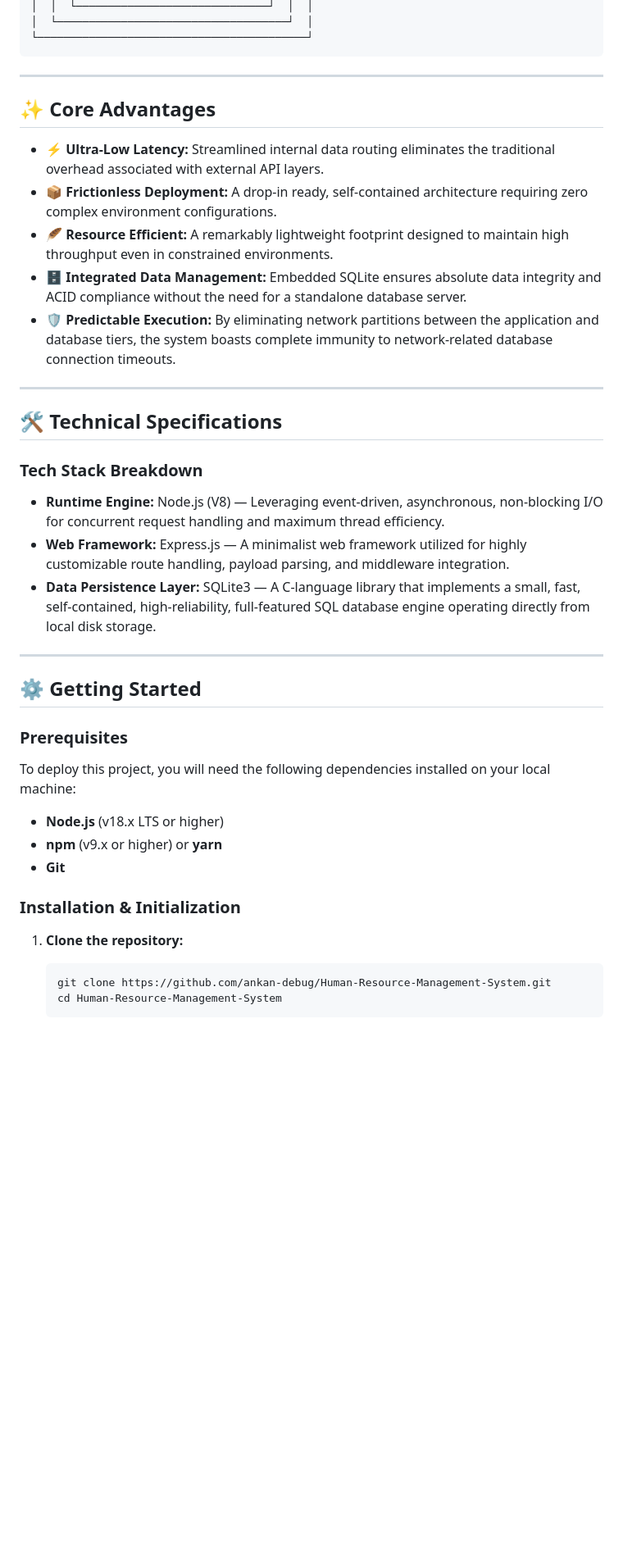
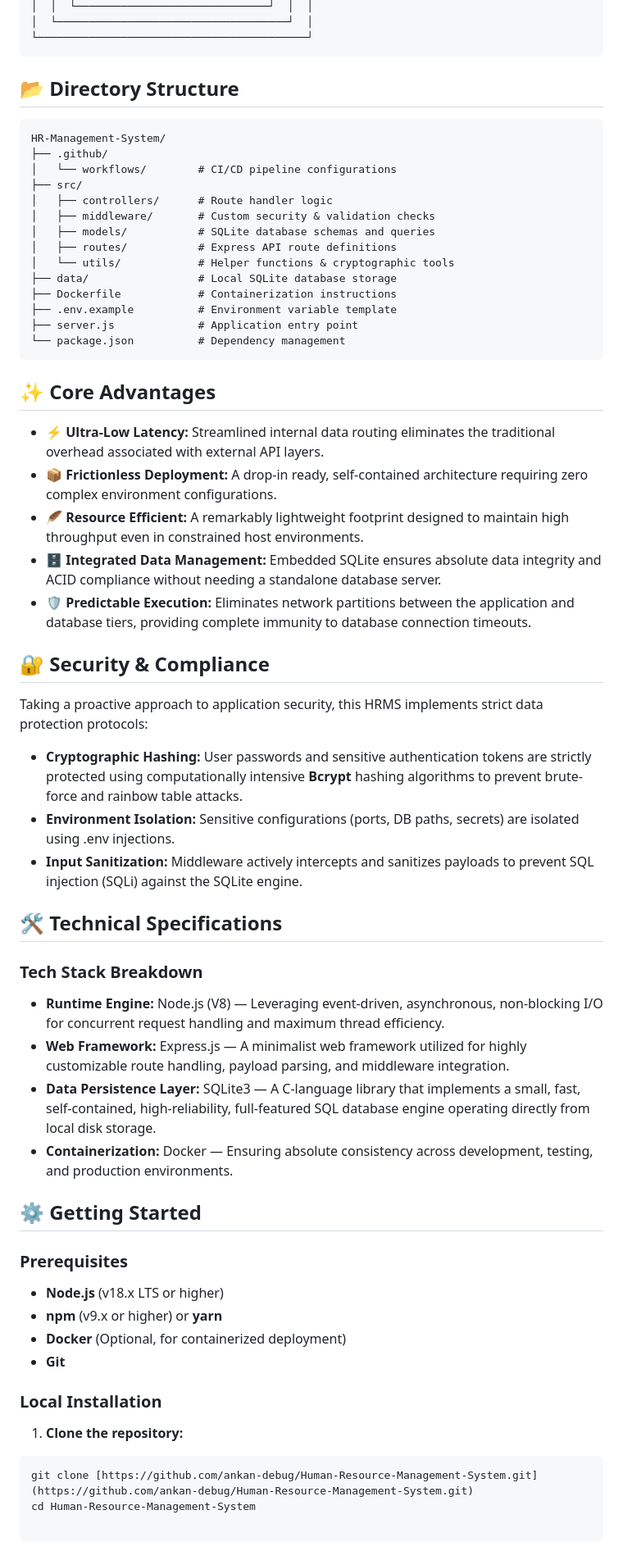
Before and after one commit to ankan-debug/Human-Resource-Management-System, a Markdown page: README.md, the part around one of its changes. Shown at 82% size. Rendered like a GitHub page; blank space fills up the shorter version.

````diff
--- a/README.md
+++ b/README.md
@@ -55,40 +50,50 @@ The application adopts a strictly localized execution philosophy for internal da
 │  └────────────────────────────────────┘  │
 └──────────────────────────────────────────┘
 ```
+## 📂 Directory Structure
+```text
+HR-Management-System/
+├── .github/
+│   └── workflows/        # CI/CD pipeline configurations
+├── src/
+│   ├── controllers/      # Route handler logic
+│   ├── middleware/       # Custom security & validation checks
+│   ├── models/           # SQLite database schemas and queries
+│   ├── routes/           # Express API route definitions
+│   └── utils/            # Helper functions & cryptographic tools
+├── data/                 # Local SQLite database storage
+├── Dockerfile            # Containerization instructions
+├── .env.example          # Environment variable template
+├── server.js             # Application entry point
+└── package.json          # Dependency management
+```
+## ✨ Core Advantages
+ * ⚡ **Ultra-Low Latency:** Streamlined internal data routing eliminates the traditional overhead associated with external API layers.
+ * 📦 **Frictionless Deployment:** A drop-in ready, self-contained architecture requiring zero complex environment configurations.
+ * 🪶 **Resource Efficient:** A remarkably lightweight footprint designed to maintain high throughput even in constrained host environments.
+ * 🗄️ **Integrated Data Management:** Embedded SQLite ensures absolute data integrity and ACID compliance without needing a standalone database server.
+ * 🛡️ **Predictable Execution:** Eliminates network partitions between the application and database tiers, providing complete immunity to database connection timeouts.
+## 🔐 Security & Compliance
+Taking a proactive approach to application security, this HRMS implements strict data protection protocols:
+ * **Cryptographic Hashing:** User passwords and sensitive authentication tokens are strictly protected using computationally intensive **Bcrypt** hashing algorithms to prevent brute-force and rainbow table attacks.
+ * **Environment Isolation:** Sensitive configurations (ports, DB paths, secrets) are isolated using .env injections.
+ * **Input Sanitization:** Middleware actively intercepts and sanitizes payloads to prevent SQL injection (SQLi) against the SQLite engine.
+## 🛠 Technical Specifications
+### Tech Stack Breakdown
+ * **Runtime Engine:** Node.js (V8) — Leveraging event-driven, asynchronous, non-blocking I/O for concurrent request handling and maximum thread efficiency.
+ * **Web Framework:** Express.js — A minimalist web framework utilized for highly customizable route handling, payload parsing, and middleware integration.
+ * **Data Persistence Layer:** SQLite3 — A C-language library that implements a small, fast, self-contained, high-reliability, full-featured SQL database engine operating directly from local disk storage.
+ * **Containerization:** Docker — Ensuring absolute consistency across development, testing, and production environments.
+## ⚙️ Getting Started
+### Prerequisites
+ * **Node.js** (v18.x LTS or higher)
+ * **npm** (v9.x or higher) or **yarn**
+ * **Docker** (Optional, for containerized deployment)
+ * **Git**
+### Local Installation
+ 1. **Clone the repository:**
+   ```bash
+   git clone [https://github.com/ankan-debug/Human-Resource-Management-System.git](https://github.com/ankan-debug/Human-Resource-Management-System.git)
+   cd Human-Resource-Management-System
 
----
-
-## ✨ Core Advantages
-
-*   ⚡ **Ultra-Low Latency:** Streamlined internal data routing eliminates the traditional overhead associated with external API layers.
-*   📦 **Frictionless Deployment:** A drop-in ready, self-contained architecture requiring zero complex environment configurations.
-*   🪶 **Resource Efficient:** A remarkably lightweight footprint designed to maintain high throughput even in constrained environments.
-*   🗄️ **Integrated Data Management:** Embedded SQLite ensures absolute data integrity and ACID compliance without the need for a standalone database server.
-*   🛡️ **Predictable Execution:** By eliminating network partitions between the application and database tiers, the system boasts complete immunity to network-related database connection timeouts.
-
----
-
-## 🛠 Technical Specifications
-
-### Tech Stack Breakdown
-*   **Runtime Engine:** Node.js (V8) — Leveraging event-driven, asynchronous, non-blocking I/O for concurrent request handling and maximum thread efficiency.
-*   **Web Framework:** Express.js — A minimalist web framework utilized for highly customizable route handling, payload parsing, and middleware integration.
-*   **Data Persistence Layer:** SQLite3 — A C-language library that implements a small, fast, self-contained, high-reliability, full-featured SQL database engine operating directly from local disk storage.
-
----
-
-## ⚙️ Getting Started
-
-### Prerequisites
-To deploy this project, you will need the following dependencies installed on your local machine:
-*   **Node.js** (v18.x LTS or higher)
-*   **npm** (v9.x or higher) or **yarn**
-*   **Git**
-
-### Installation & Initialization
-
-1. **Clone the repository:**
-   ```bash
-   git clone https://github.com/ankan-debug/Human-Resource-Management-System.git
-   cd Human-Resource-Management-System
    ```
````
Also changed, not shown: other parts of README.md (+56 -49 lines).
